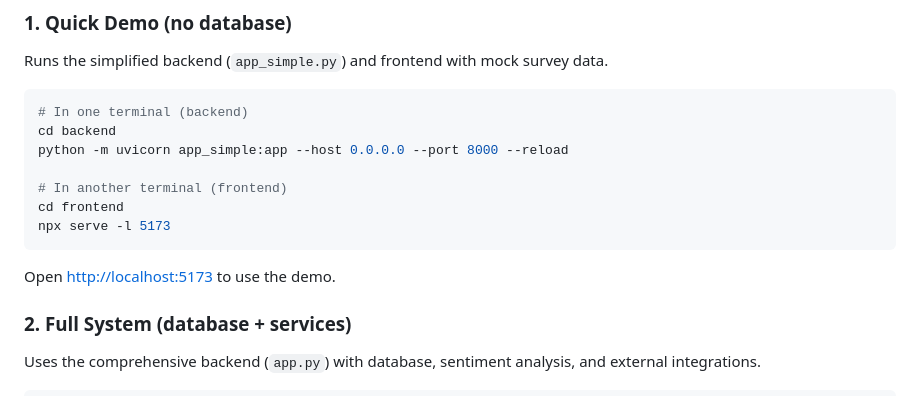
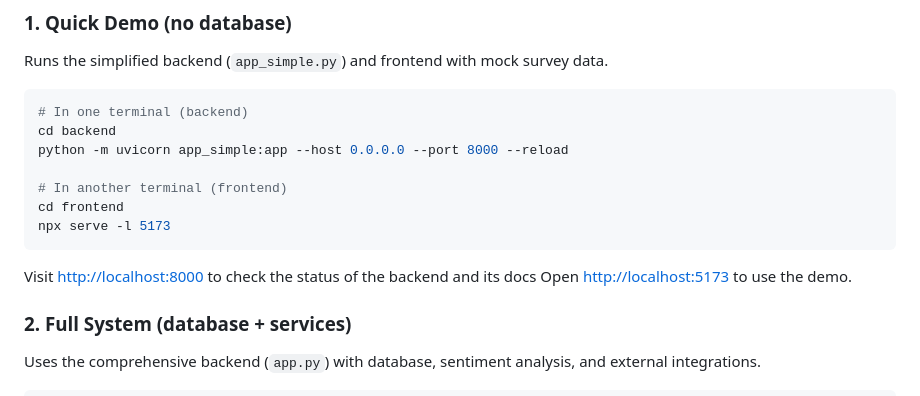
Before and after one commit to saiaditya-ai/rural_survey_bot, a Markdown page: README.md, the part around the change. Rendered like a GitHub page.

````diff
--- a/README.md
+++ b/README.md
@@ -38,6 +38,7 @@ python -m uvicorn app_simple:app --host 0.0.0.0 --port 8000 --reload
 cd frontend
 npx serve -l 5173
 ```
+Visit [http://localhost:8000](http://localhost:8000) to check the status of the backend and its docs
 Open [http://localhost:5173](http://localhost:5173) to use the demo.
 
 ### 2. Full System (database + services)
````
